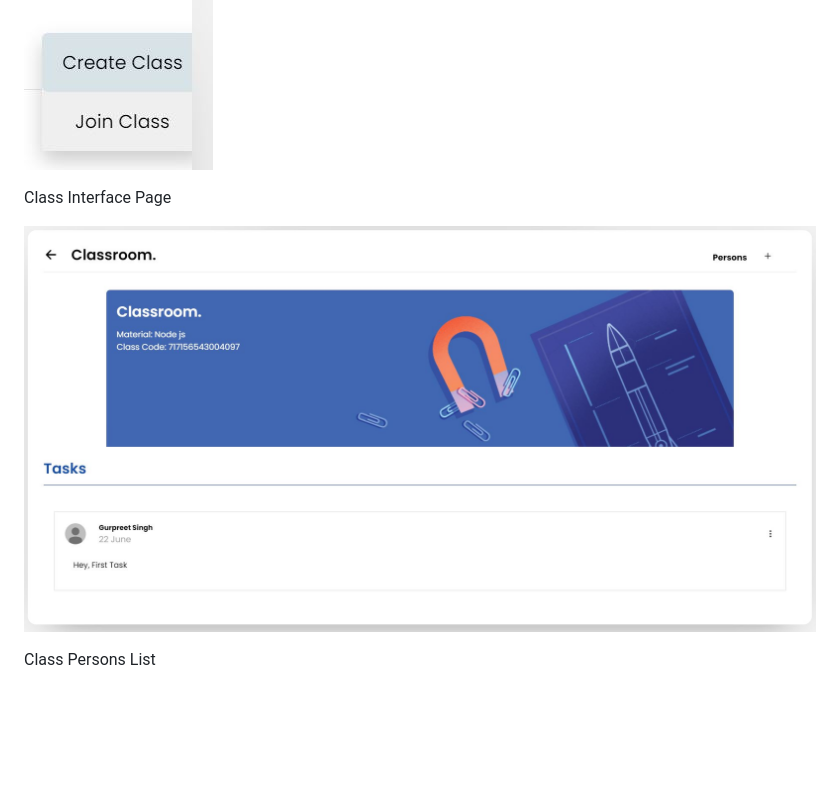
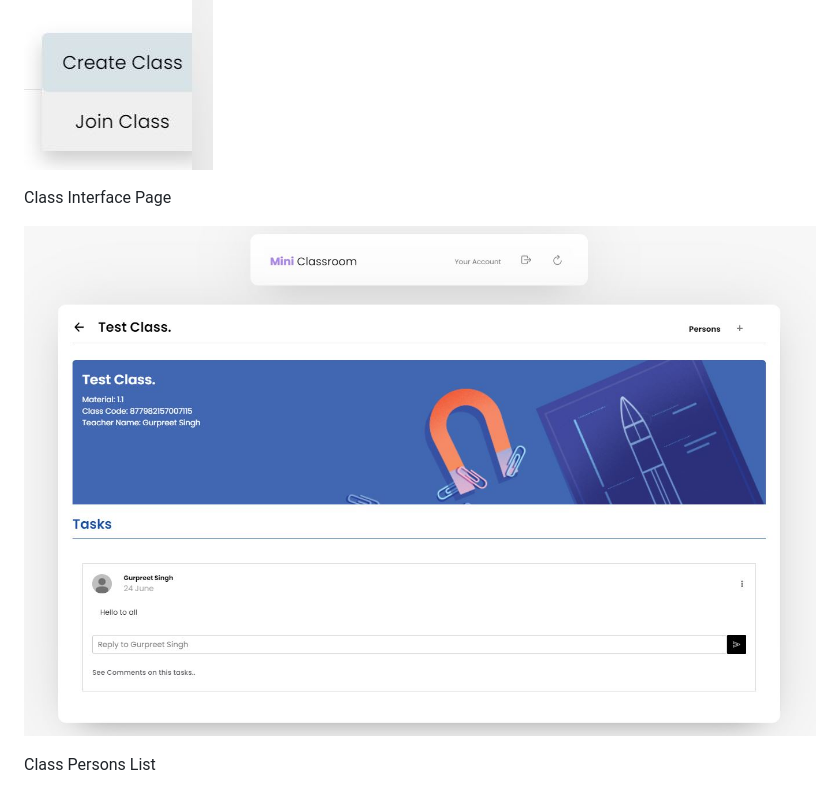
Before and after one commit to Gurpreet06/Mini-Classroom, a Markdown page: README.md, the part around the change. GitHub-like rendering; pictures changed too: public/images/tool/Preview1.JPG (deleted), public/images/tool/Previews1.JPG (added); blank space fills up the shorter version.

Commit message:
showHideComments

```diff
--- a/README.md
+++ b/README.md
@@ -37,7 +37,7 @@ Options To add Classes
 
 Class Interface Page
 
-![Photos](public/images/tool/Preview1.JPG)
+![Photos](public/images/tool/Previews1.JPG)
 
 Class Persons List
 
```
